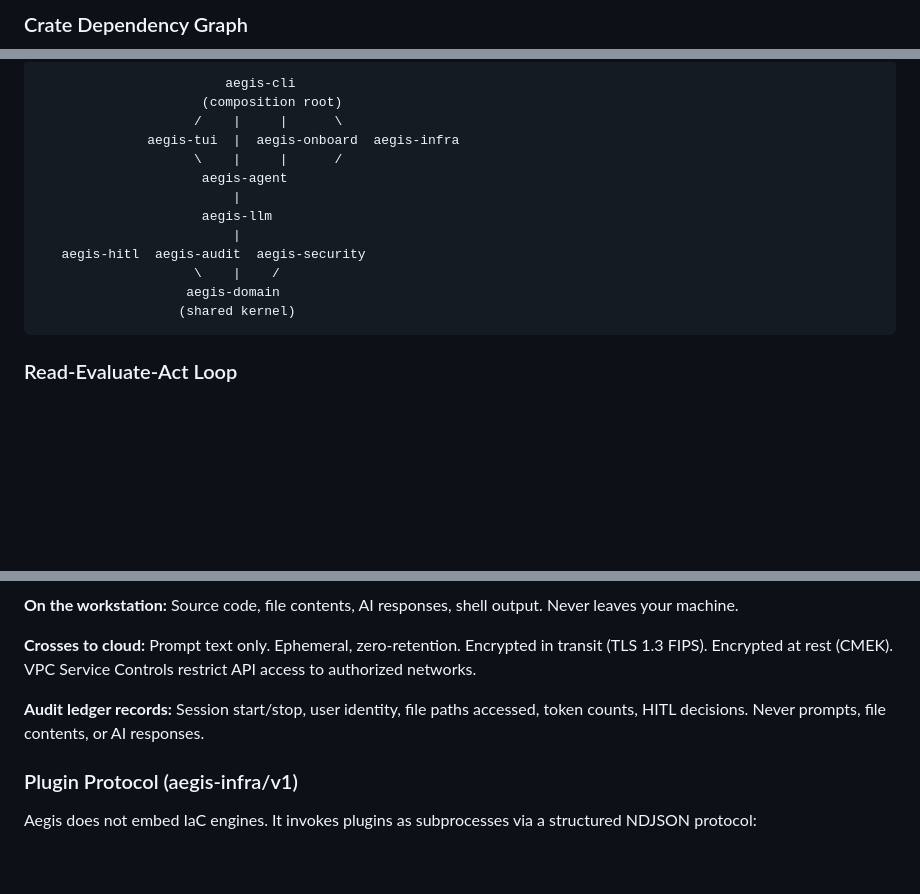
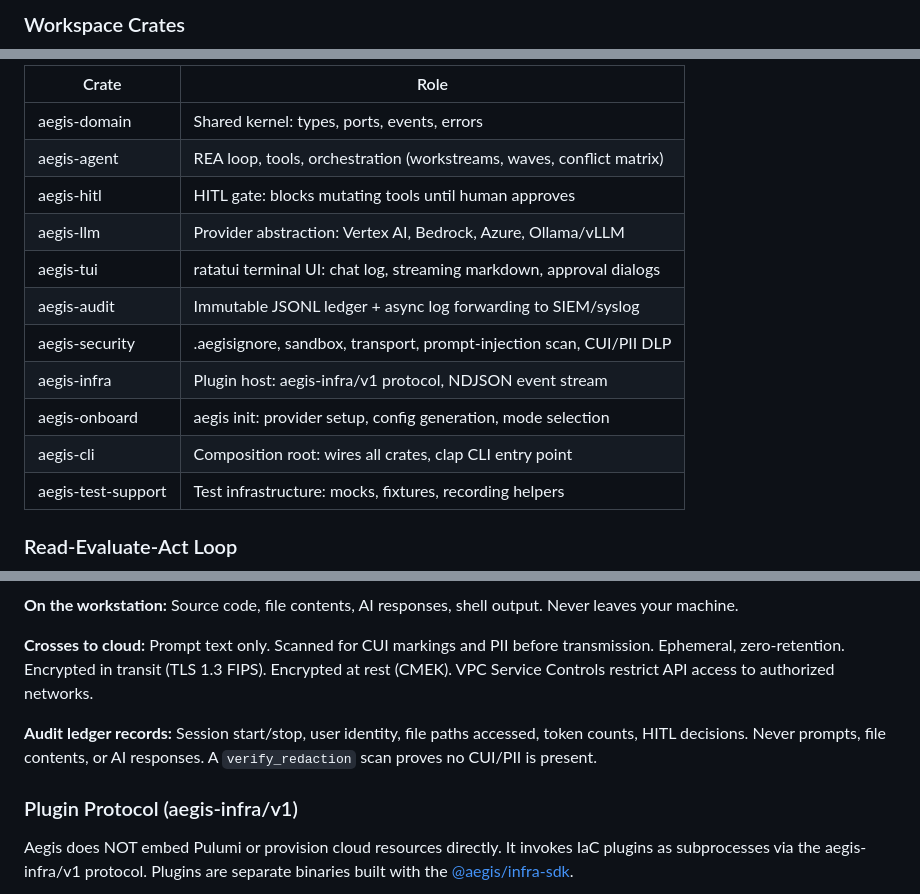
Before and after one commit to rtmx-ai/aegis-cli, a Markdown page: README.md, 3 parts joined by grey strips. Rendered like a GitHub page; blank space fills up the shorter version.

````diff
--- a/README.md
+++ b/README.md
@@ -50,4 +75,4 @@ aegis (single static binary)
 ```
 
-### Crate Dependency Graph
+### Workspace Crates
 
@@ -54,18 +95,18 @@ aegis (single static binary)
 ```
-                        aegis-cli
-                     (composition root)
-                    /    |     |      \
-              aegis-tui  |  aegis-onboard  aegis-infra
-                    \    |     |      /
-                     aegis-agent
-                         |
-                     aegis-llm
-                         |
-   aegis-hitl  aegis-audit  aegis-security
-                    \    |    /
-                   aegis-domain
-                  (shared kernel)
-```
+
+| Crate | Role |
+|---|---|
+| aegis-domain | Shared kernel: types, ports, events, errors |
+| aegis-agent | REA loop, tools, orchestration (workstreams, waves, conflict matrix) |
+| aegis-hitl | HITL gate: blocks mutating tools until human approves |
+| aegis-llm | Provider abstraction: Vertex AI, Bedrock, Azure, Ollama/vLLM |
+| aegis-tui | ratatui terminal UI: chat log, streaming markdown, approval dialogs |
+| aegis-audit | Immutable JSONL ledger + async log forwarding to SIEM/syslog |
+| aegis-security | .aegisignore, sandbox, transport, prompt-injection scan, CUI/PII DLP |
+| aegis-infra | Plugin host: aegis-infra/v1 protocol, NDJSON event stream |
+| aegis-onboard | aegis init: provider setup, config generation, mode selection |
+| aegis-cli | Composition root: wires all crates, clap CLI entry point |
+| aegis-test-support | Test infrastructure: mocks, fixtures, recording helpers |
 
 ### Read-Evaluate-Act Loop
 
@@ -108,11 +181,11 @@ aegis (single static binary)
 
 **On the workstation:** Source code, file contents, AI responses, shell output. Never leaves your machine.
 
-**Crosses to cloud:** Prompt text only. Ephemeral, zero-retention. Encrypted in transit (TLS 1.3 FIPS). Encrypted at rest (CMEK). VPC Service Controls restrict API access to authorized networks.
+**Crosses to cloud:** Prompt text only. Scanned for CUI markings and PII before transmission. Ephemeral, zero-retention. Encrypted in transit (TLS 1.3 FIPS). Encrypted at rest (CMEK). VPC Service Controls restrict API access to authorized networks.
 
-**Audit ledger records:** Session start/stop, user identity, file paths accessed, token counts, HITL decisions. Never prompts, file contents, or AI responses.
+**Audit ledger records:** Session start/stop, user identity, file paths accessed, token counts, HITL decisions. Never prompts, file contents, or AI responses. A `verify_redaction` scan proves no CUI/PII is present.
 
 ### Plugin Protocol (aegis-infra/v1)
 
-Aegis does not embed IaC engines. It invokes plugins as subprocesses via a structured NDJSON protocol:
+Aegis does NOT embed Pulumi or provision cloud resources directly. It invokes IaC plugins as subprocesses via the aegis-infra/v1 protocol. Plugins are separate binaries built with the [@aegis/infra-sdk](https://github.com/rtmx-ai/aegis-infra-sdk).
 
````
Also changed, not shown: other parts of README.md (+141 -52 lines).
